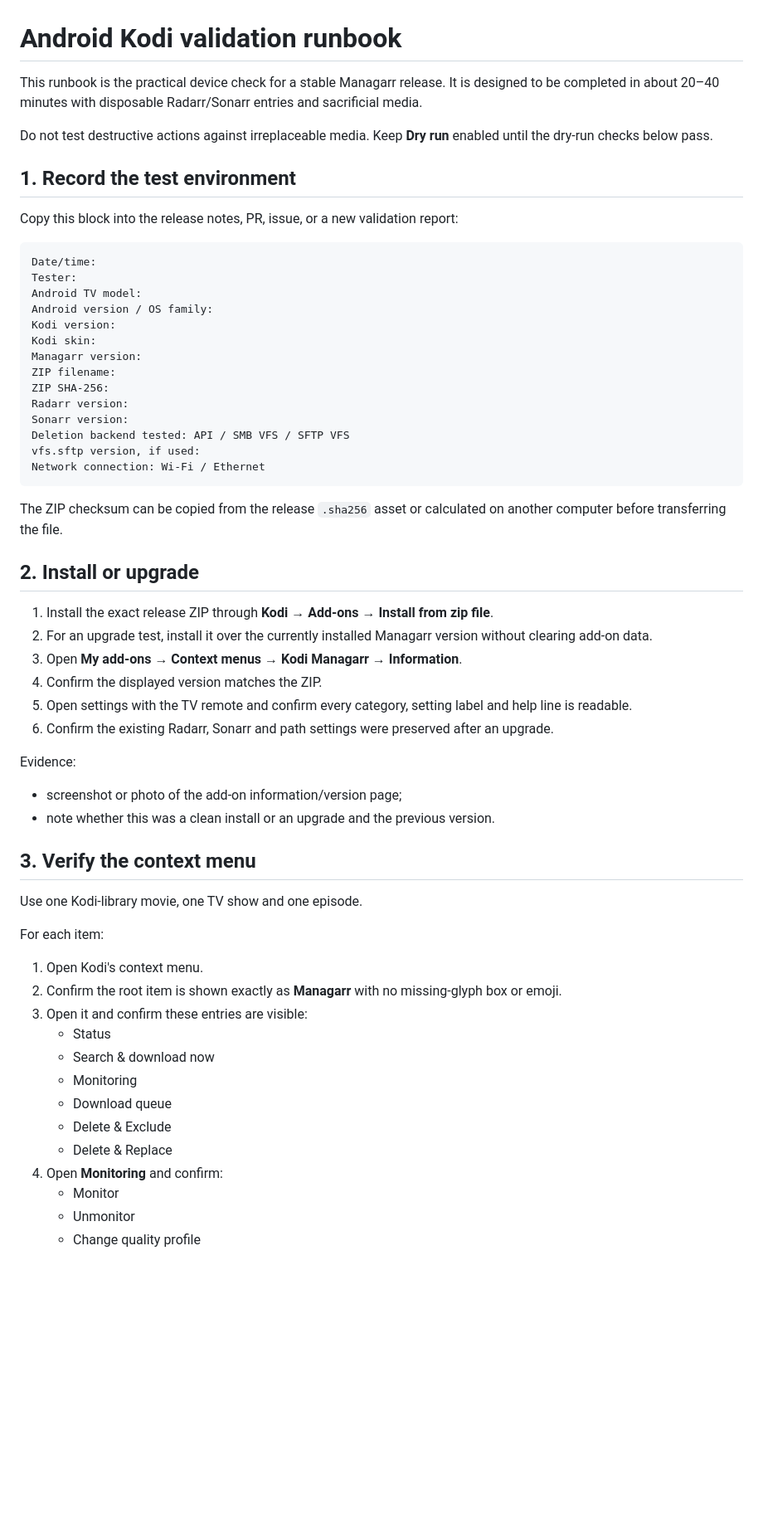
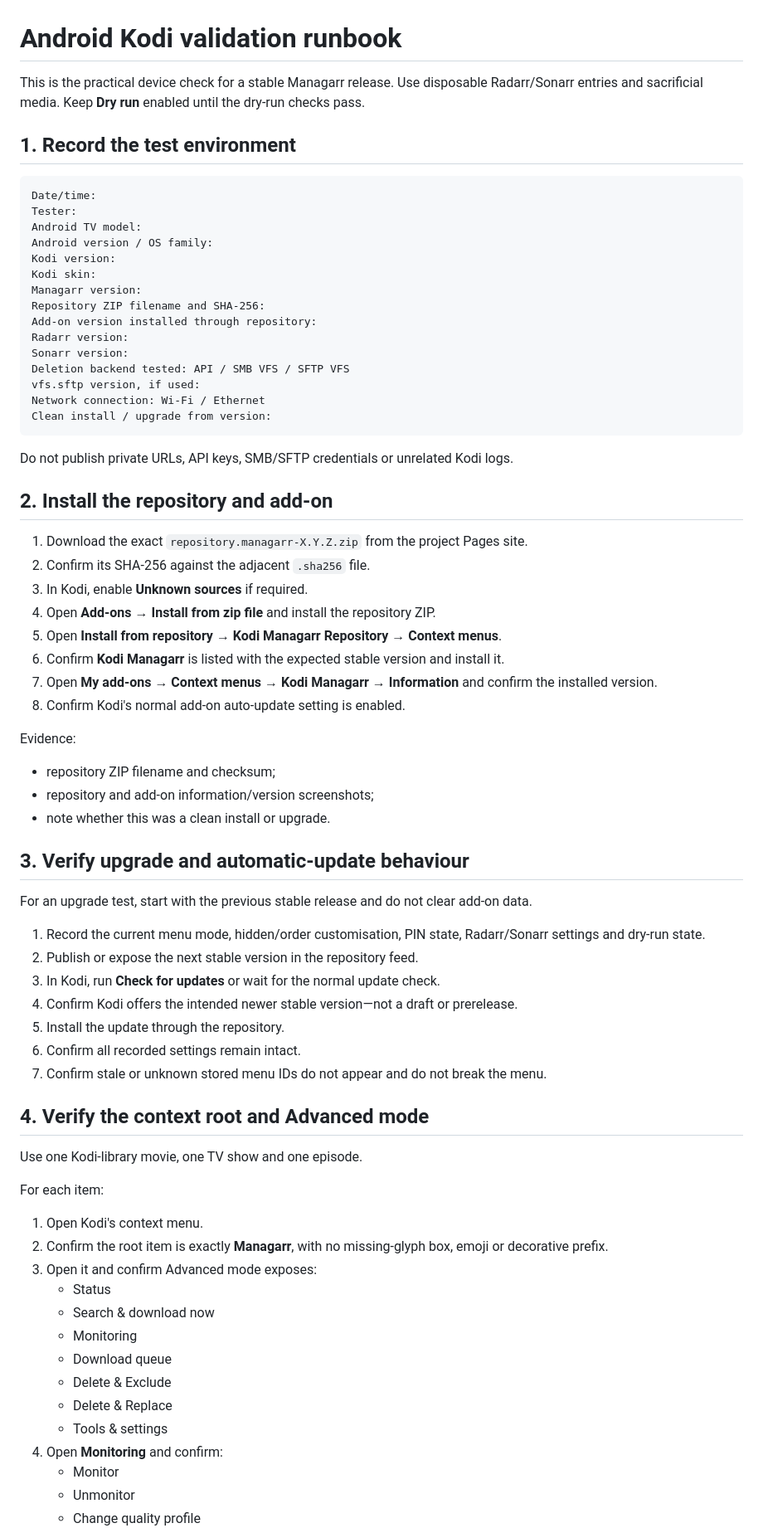
Before and after one commit to cbkii/kodi-managarr, a Markdown page: docs/ANDROID_KODI_VALIDATION.md, the part around one of its changes. Shown at 83% size. Rendered like a GitHub page; blank space fills up the shorter version.

````diff
--- a/docs/ANDROID_KODI_VALIDATION.md
+++ b/docs/ANDROID_KODI_VALIDATION.md
@@ -1,12 +1,8 @@
 # Android Kodi validation runbook
 
-This runbook is the practical device check for a stable Managarr release. It is designed to be completed in about 20–40 minutes with disposable Radarr/Sonarr entries and sacrificial media.
-
-Do not test destructive actions against irreplaceable media. Keep **Dry run** enabled until the dry-run checks below pass.
+This is the practical device check for a stable Managarr release. Use disposable Radarr/Sonarr entries and sacrificial media. Keep **Dry run** enabled until the dry-run checks pass.
 
 ## 1. Record the test environment
-
-Copy this block into the release notes, PR, issue, or a new validation report:
 
 ```text
 Date/time:
@@ -16,46 +12,63 @@ Android version / OS family:
 Kodi version:
 Kodi skin:
 Managarr version:
-ZIP filename:
-ZIP SHA-256:
+Repository ZIP filename and SHA-256:
+Add-on version installed through repository:
 Radarr version:
 Sonarr version:
 Deletion backend tested: API / SMB VFS / SFTP VFS
 vfs.sftp version, if used:
 Network connection: Wi-Fi / Ethernet
+Clean install / upgrade from version:
 ```
 
-The ZIP checksum can be copied from the release `.sha256` asset or calculated on another computer before transferring the file.
+Do not publish private URLs, API keys, SMB/SFTP credentials or unrelated Kodi logs.
 
-## 2. Install or upgrade
+## 2. Install the repository and add-on
 
-1. Install the exact release ZIP through **Kodi → Add-ons → Install from zip file**.
-2. For an upgrade test, install it over the currently installed Managarr version without clearing add-on data.
-3. Open **My add-ons → Context menus → Kodi Managarr → Information**.
-4. Confirm the displayed version matches the ZIP.
-5. Open settings with the TV remote and confirm every category, setting label and help line is readable.
-6. Confirm the existing Radarr, Sonarr and path settings were preserved after an upgrade.
+1. Download the exact `repository.managarr-X.Y.Z.zip` from the project Pages site.
+2. Confirm its SHA-256 against the adjacent `.sha256` file.
+3. In Kodi, enable **Unknown sources** if required.
+4. Open **Add-ons → Install from zip file** and install the repository ZIP.
+5. Open **Install from repository → Kodi Managarr Repository → Context menus**.
+6. Confirm **Kodi Managarr** is listed with the expected stable version and install it.
+7. Open **My add-ons → Context menus → Kodi Managarr → Information** and confirm the installed version.
+8. Confirm Kodi's normal add-on auto-update setting is enabled.
 
 Evidence:
 
-- screenshot or photo of the add-on information/version page;
-- note whether this was a clean install or an upgrade and the previous version.
+- repository ZIP filename and checksum;
+- repository and add-on information/version screenshots;
+- note whether this was a clean install or upgrade.
 
-## 3. Verify the context menu
+## 3. Verify upgrade and automatic-update behaviour
+
+For an upgrade test, start with the previous stable release and do not clear add-on data.
+
+1. Record the current menu mode, hidden/order customisation, PIN state, Radarr/Sonarr settings and dry-run state.
+2. Publish or expose the next stable version in the repository feed.
+3. In Kodi, run **Check for updates** or wait for the normal update check.
+4. Confirm Kodi offers the intended newer stable version—not a draft or prerelease.
+5. Install the update through the repository.
+6. Confirm all recorded settings remain intact.
+7. Confirm stale or unknown stored menu IDs do not appear and do not break the menu.
+
+## 4. Verify the context root and Advanced mode
 
 Use one Kodi-library movie, one TV show and one episode.
 
 For each item:
 
 1. Open Kodi's context menu.
-2. Confirm the root item is shown exactly as **Managarr** with no missing-glyph box or emoji.
-3. Open it and confirm these entries are visible:
+2. Confirm the root item is exactly **Managarr**, with no missing-glyph box, emoji or decorative prefix.
+3. Open it and confirm Advanced mode exposes:
    - Status
    - Search & download now
    - Monitoring
    - Download queue
    - Delete & Exclude
    - Delete & Replace
+   - Tools & settings
 4. Open **Monitoring** and confirm:
    - Monitor
    - Unmonitor
````
Also changed, not shown: other parts of docs/ANDROID_KODI_VALIDATION.md (+78 -81 lines).
